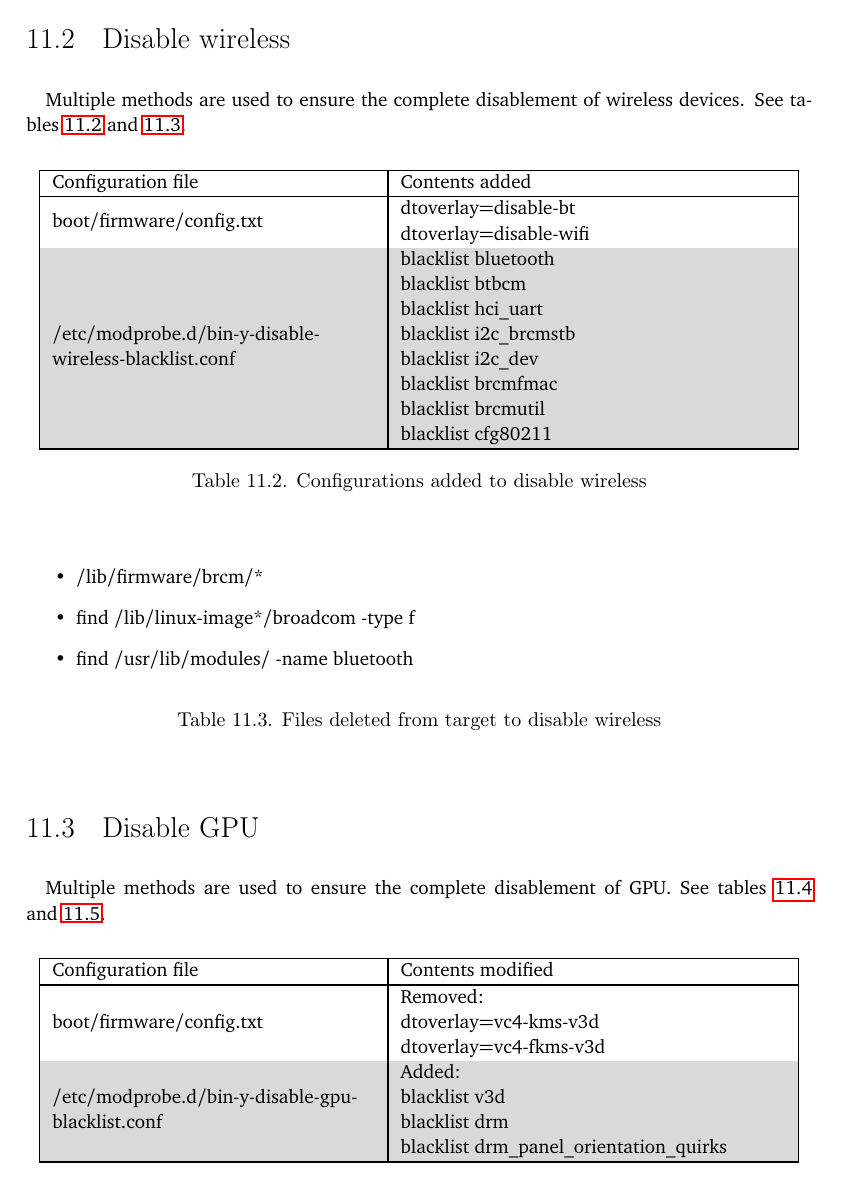
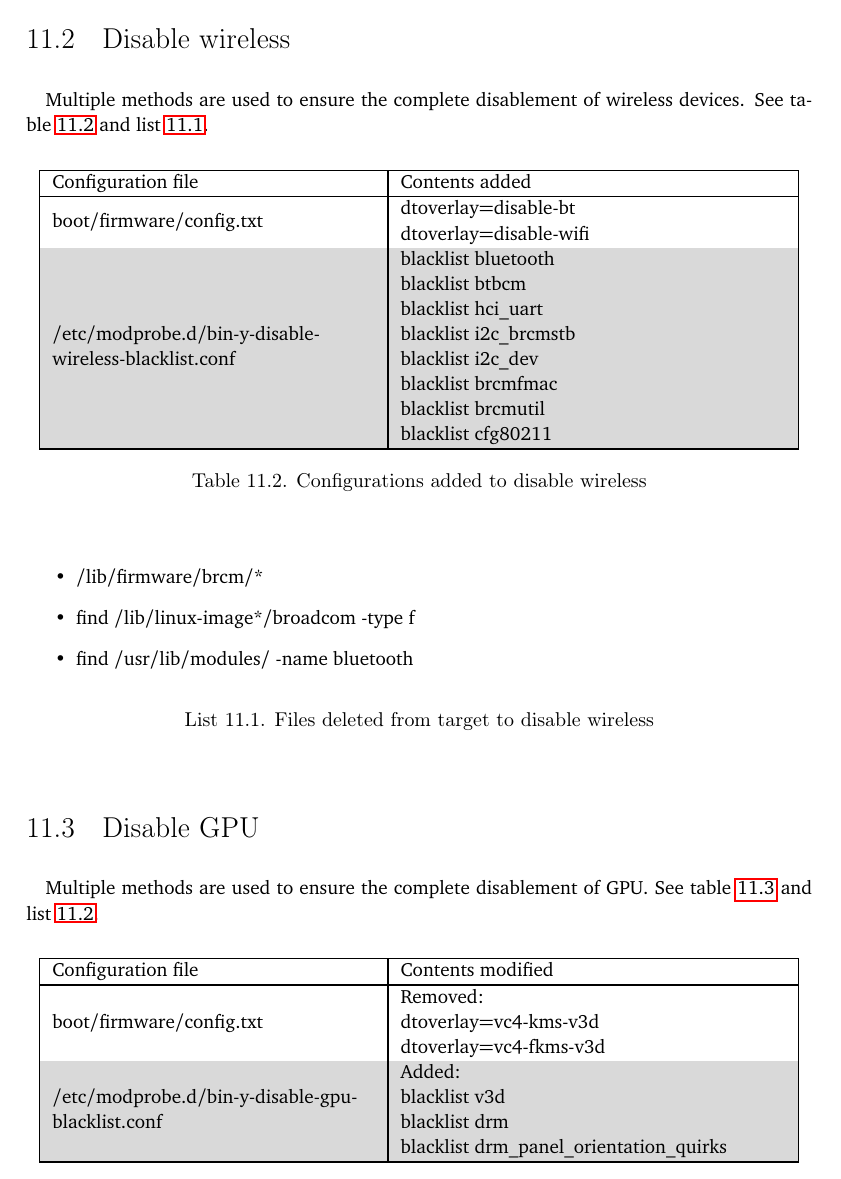
Before and after one commit to YongBinnnnnnnnnnnnnnnnnnnnnnnnnnnnnnnnn/hood, a LaTeX thesis (paper/paper.tex): part of page 52 of 86, cut so that both start at the same text. Compiled offline with pdfLaTeX.

Commit message:
paper: correct list

```diff
--- a/paper/paper.tex
+++ b/paper/paper.tex
@@ -597,7 +597,7 @@ Multiple checks to the target path are done before the beginning of the installa
 
 \section{Disable wireless}
 \paragraph{}
-Multiple methods are used to ensure the complete disablement of wireless devices. See \cref{tab:config_disable_wireless,tab:delete_disable_wireless}.
+Multiple methods are used to ensure the complete disablement of wireless devices. See \cref{tab:config_disable_wireless} and list \ref{lst:delete_disable_wireless}.
 
 \begin{table}[H]
   \centering
@@ -614,19 +614,19 @@ Multiple methods are used to ensure the complete disablement of wireless devices
   \label{tab:config_disable_wireless}
 \end{table}
 
-\begin{table}[H]
+\begin{itemlist}[H]
   \begin{itemize}
     \item /lib/firmware/brcm/*
     \item find /lib/linux-image*/broadcom -type f
     \item find /usr/lib/modules/ -name bluetooth
   \end{itemize}
-  \caption{Files deleted from target to disable wireless}
-  \label{tab:delete_disable_wireless}
-\end{table}
+  \captionof{itemlist}{Files deleted from target to disable wireless}
+  \label{lst:delete_disable_wireless}
+\end{itemlist}
 
 \section{Disable GPU}
 \paragraph{}
-Multiple methods are used to ensure the complete disablement of GPU. See \cref{tab:config_disable_gpu,tab:delete_disable_gpu}.
+Multiple methods are used to ensure the complete disablement of GPU. See \cref{tab:config_disable_gpu} and list \ref{lst:delete_disable_gpu}.
 
 \begin{table}[H]
   \centering
```
Also changed, not shown: paper/paper.tex (14 more changed lines).
